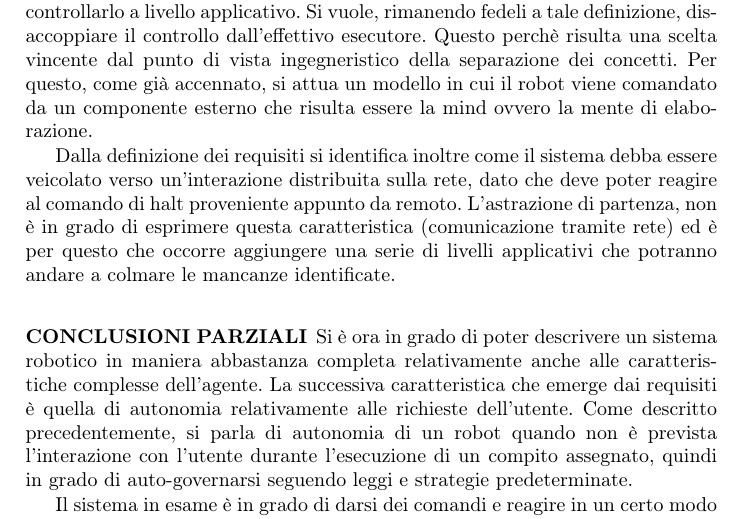
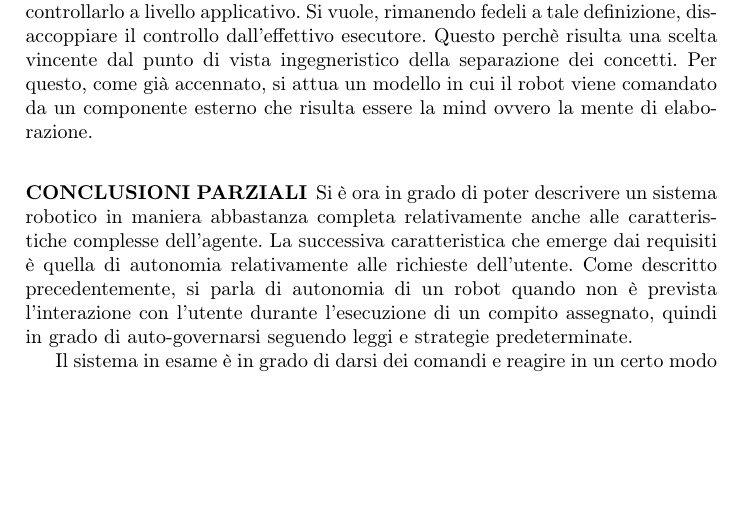
Before and after one commit to ponte89/ISSRelazione, a LaTeX paper (prima parte/RelazioneISS.tex): part of page 8 of 17, cut so that both start at the same text, the shorter picture padded with empty space. Compiled offline with pdfLaTeX; the source files are stored in an older character set and shown here as Unicode.

Commit message:
no message

```diff
--- a/prima parte/RelazioneISS.tex
+++ b/prima parte/RelazioneISS.tex
@@ -315,8 +315,6 @@ Dopo aver fatto chiarezza sull'ambito di interesse del problema in questione ave
 \subsection{Problematiche identificate}
 Ciò di cui disponiamo a questo livello è solo un componente POJO che realizza le caratteristiche associate ad un BaseRobot (precedentemente descritto nella sezione di analisi del dominio), da quanto studiato in Sistemi Intelligenti Robotici, e ripreso in maniera veloce nella fase di introduzione ai requisiti, il robot per funzionare ha bisogno di un componente apposito che ci permetta di controllarlo a livello applicativo. Si vuole, rimanendo fedeli a tale definizione, disaccoppiare il controllo dall'effettivo esecutore. Questo perchè risulta una scelta vincente dal punto di vista ingegneristico della separazione dei concetti. Per questo, come già accennato, si attua un modello in cui il robot viene comandato da un componente esterno che risulta essere la mind ovvero la mente di elaborazione.
 
-Dalla definizione dei requisiti si identifica inoltre come il sistema debba essere veicolato verso un'interazione distribuita sulla rete, dato che deve poter reagire al comando di halt proveniente appunto da remoto. L'astrazione di partenza, non è in grado di esprimere questa caratteristica (comunicazione tramite rete) ed è per questo che occorre aggiungere una serie di livelli applicativi che potranno andare a colmare le mancanze identificate.
-
 \subsubsection{CONCLUSIONI PARZIALI}
 Si è ora in grado di poter descrivere un sistema robotico in maniera abbastanza completa relativamente anche alle caratteristiche complesse dell'agente. La successiva caratteristica che emerge dai requisiti è quella di autonomia relativamente alle richieste dell'utente.
 Come descritto precedentemente, si parla di autonomia di un robot quando non è prevista l'interazione con l'utente durante l'esecuzione di un compito assegnato, quindi in grado di auto-governarsi seguendo leggi e strategie predeterminate.
```
Also changed, not shown: prima parte/RelazioneISS.pdf, 3 other files.
